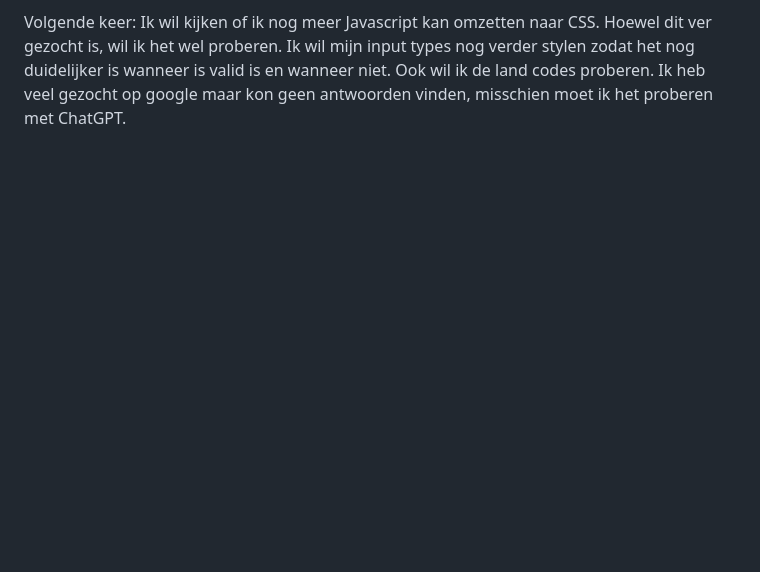
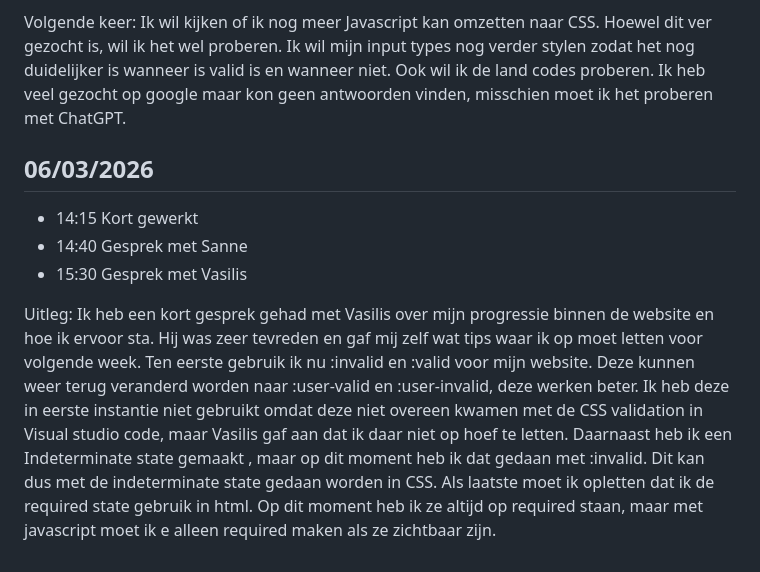
Before and after one commit to DiegoR03/WebDD-NS-Erfgoed, a Markdown page: README.md, the part around the change. GitHub-like rendering; blank space fills up the shorter version.

Commit message:
Update README with recent progress and discussions
Added notes on recent work and discussions regarding CSS validation and input types.

```diff
--- a/README.md
+++ b/README.md
@@ -59,3 +59,11 @@ Verder heb ik mij heel erg gefocust op het netjes maekn van CSS elementen en HTM
 
 Volgende keer:
 Ik wil kijken of ik nog meer Javascript kan omzetten naar CSS. Hoewel dit ver gezocht is, wil ik het wel proberen. Ik wil mijn input types nog verder stylen zodat het nog duidelijker is wanneer is valid is en wanneer niet. Ook wil ik de land codes proberen. Ik heb veel gezocht op google maar kon geen antwoorden vinden, misschien moet ik het proberen met ChatGPT.
+
+## 06/03/2026
+- 14:15 Kort gewerkt
+- 14:40 Gesprek met Sanne
+- 15:30 Gesprek met Vasilis
+
+Uitleg:
+Ik heb een kort gesprek gehad met Vasilis over mijn progressie binnen de website en hoe ik ervoor sta. Hij was zeer tevreden en gaf mij zelf wat tips waar ik op moet letten voor volgende week. Ten eerste gebruik ik nu :invalid en :valid voor mijn website. Deze kunnen weer terug veranderd worden naar :user-valid en :user-invalid, deze werken beter. Ik heb deze in eerste instantie niet gebruikt omdat deze niet overeen kwamen met de CSS validation in Visual studio code, maar Vasilis gaf aan dat ik daar niet op hoef te letten. Daarnaast heb ik een Indeterminate state gemaakt , maar op dit moment heb ik dat gedaan met :invalid. Dit kan dus met de indeterminate state gedaan worden in CSS. Als laatste moet ik opletten dat ik de required state gebruik in html. Op dit moment heb ik ze altijd op required staan, maar met javascript moet ik e alleen required maken als ze zichtbaar zijn.
```
